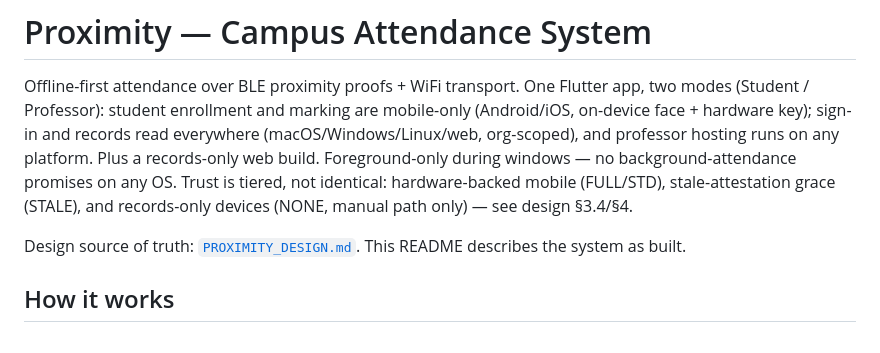
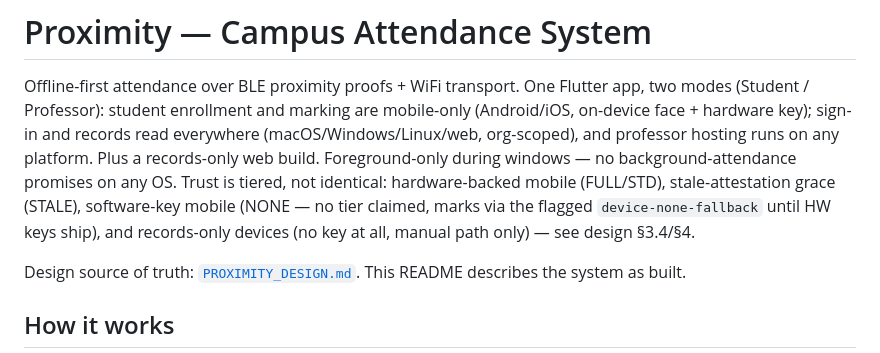
Before and after one commit to Swarnadip-Kar/Proximity, a Markdown page: README.md, the part around the change. GitHub-like rendering.

```diff
--- a/README.md
+++ b/README.md
@@ -7,8 +7,10 @@ sign-in and records read everywhere (macOS/Windows/Linux/web, org-scoped),
 and professor hosting runs on any platform. Plus a records-only web build.
 Foreground-only during windows — no background-attendance promises on any
 OS. Trust is tiered, not identical: hardware-backed mobile (FULL/STD),
-stale-attestation grace (STALE), and records-only devices (NONE, manual
-path only) — see design §3.4/§4.
+stale-attestation grace (STALE), software-key mobile (NONE — no tier
+claimed, marks via the flagged `device-none-fallback` until HW keys
+ship), and records-only devices (no key at all, manual path only) — see
+design §3.4/§4.
 
 Design source of truth: [`PROXIMITY_DESIGN.md`](PROXIMITY_DESIGN.md).
 This README describes the system as built.
```
Also changed, not shown: PROXIMITY_DESIGN.md (+31 -18 lines).
